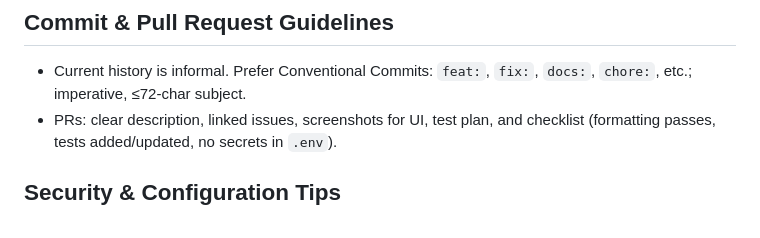
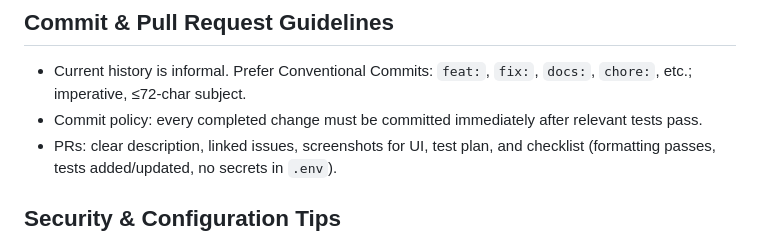
Before and after one commit to AdrienLE/eguchi, a Markdown page: AGENTS.md, the part around the change. Drawn GitHub-style.

Commit message:
docs: clarify per-change commit policy in agent guide

```diff
--- a/AGENTS.md
+++ b/AGENTS.md
@@ -41,6 +41,7 @@ changes so functionality can be tested early and often.
 
 ## Commit & Pull Request Guidelines
 - Current history is informal. Prefer Conventional Commits: `feat:`, `fix:`, `docs:`, `chore:`, etc.; imperative, ≤72-char subject.
+- Commit policy: every completed change must be committed immediately after relevant tests pass.
 - PRs: clear description, linked issues, screenshots for UI, test plan, and checklist (formatting passes, tests added/updated, no secrets in `.env`).
 
 ## Security & Configuration Tips
```
